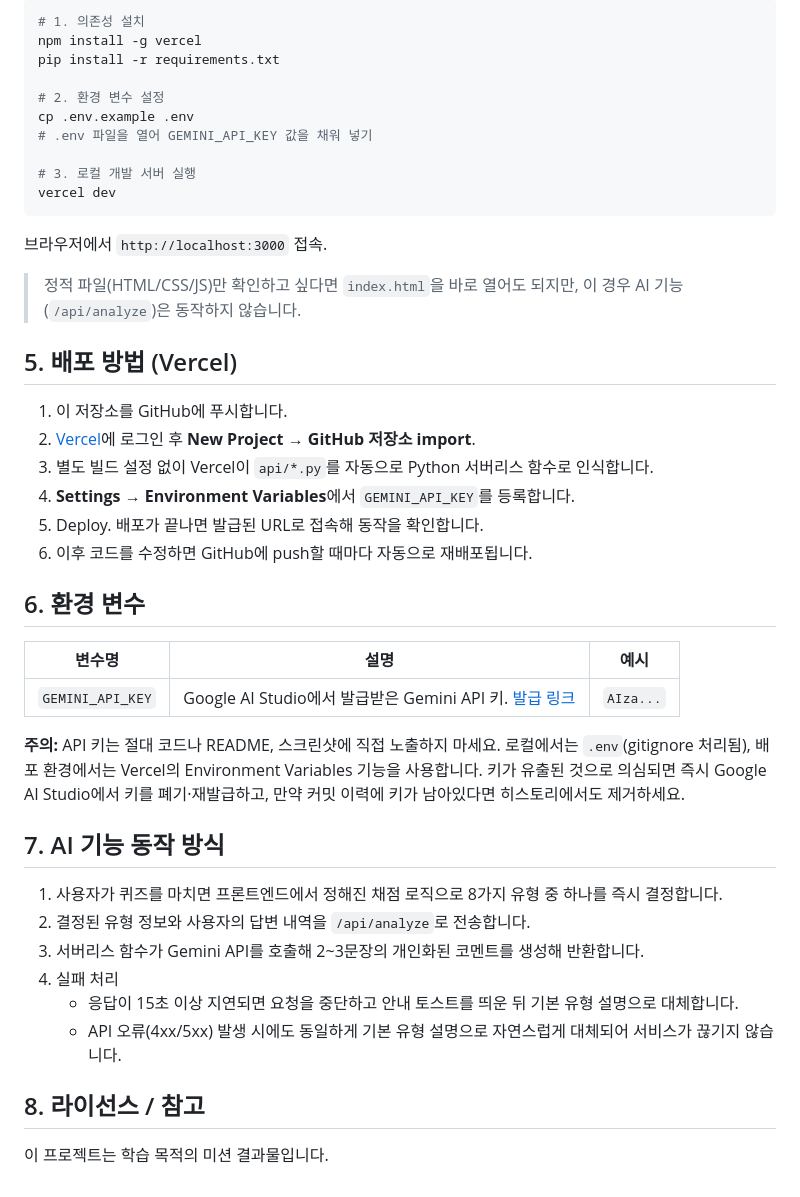
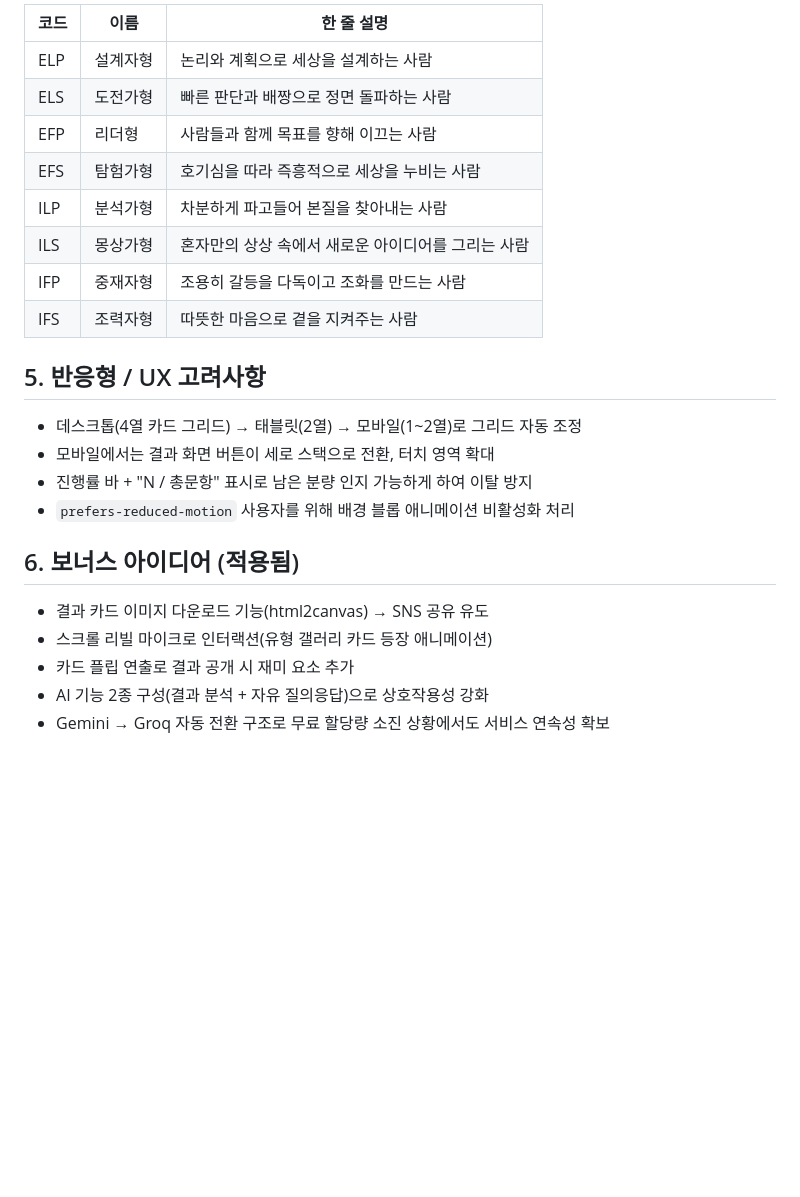
Before and after one commit to JiNS03/A-3, a Markdown page: README.md, the part around one of its changes. GitHub-like rendering; blank space fills up the shorter version.

````diff
--- a/README.md
+++ b/README.md
@@ -48,47 +59,26 @@
 
-```bash
-# 1. 의존성 설치
-npm install -g vercel
-pip install -r requirements.txt
+| 코드 | 이름 | 한 줄 설명 |
+|---|---|---|
+| ELP | 설계자형 | 논리와 계획으로 세상을 설계하는 사람 |
+| ELS | 도전가형 | 빠른 판단과 배짱으로 정면 돌파하는 사람 |
+| EFP | 리더형 | 사람들과 함께 목표를 향해 이끄는 사람 |
+| EFS | 탐험가형 | 호기심을 따라 즉흥적으로 세상을 누비는 사람 |
+| ILP | 분석가형 | 차분하게 파고들어 본질을 찾아내는 사람 |
+| ILS | 몽상가형 | 혼자만의 상상 속에서 새로운 아이디어를 그리는 사람 |
+| IFP | 중재자형 | 조용히 갈등을 다독이고 조화를 만드는 사람 |
+| IFS | 조력자형 | 따뜻한 마음으로 곁을 지켜주는 사람 |
 
-# 2. 환경 변수 설정
-cp .env.example .env
-# .env 파일을 열어 GEMINI_API_KEY 값을 채워 넣기
+## 5. 반응형 / UX 고려사항
 
-# 3. 로컬 개발 서버 실행
-vercel dev
-```
+- 데스크톱(4열 카드 그리드) → 태블릿(2열) → 모바일(1~2열)로 그리드 자동 조정
+- 모바일에서는 결과 화면 버튼이 세로 스택으로 전환, 터치 영역 확대
+- 진행률 바 + "N / 총문항" 표시로 남은 분량 인지 가능하게 하여 이탈 방지
+- `prefers-reduced-motion` 사용자를 위해 배경 블롭 애니메이션 비활성화 처리
 
-브라우저에서 `http://localhost:3000` 접속.
+## 6. 보너스 아이디어 (적용됨)
 
-> 정적 파일(HTML/CSS/JS)만 확인하고 싶다면 `index.html`을 바로 열어도 되지만, 이 경우 AI 기능(`/api/analyze`)은 동작하지 않습니다.
-
-## 5. 배포 방법 (Vercel)
-
-1. 이 저장소를 GitHub에 푸시합니다.
-2. [Vercel](https://vercel.com)에 로그인 후 **New Project → GitHub 저장소 import**.
-3. 별도 빌드 설정 없이 Vercel이 `api/*.py`를 자동으로 Python 서버리스 함수로 인식합니다.
-4. **Settings → Environment Variables**에서 `GEMINI_API_KEY`를 등록합니다.
-5. Deploy. 배포가 끝나면 발급된 URL로 접속해 동작을 확인합니다.
-6. 이후 코드를 수정하면 GitHub에 push할 때마다 자동으로 재배포됩니다.
-
-## 6. 환경 변수
-
-| 변수명 | 설명 | 예시 |
-|---|---|---|
-| `GEMINI_API_KEY` | Google AI Studio에서 발급받은 Gemini API 키. [발급 링크](https://aistudio.google.com/apikey) | `AIza...` |
-
-**주의:** API 키는 절대 코드나 README, 스크린샷에 직접 노출하지 마세요. 로컬에서는 `.env`(gitignore 처리됨), 배포 환경에서는 Vercel의 Environment Variables 기능을 사용합니다. 키가 유출된 것으로 의심되면 즉시 Google AI Studio에서 키를 폐기·재발급하고, 만약 커밋 이력에 키가 남아있다면 히스토리에서도 제거하세요.
-
-## 7. AI 기능 동작 방식
-
-1. 사용자가 퀴즈를 마치면 프론트엔드에서 정해진 채점 로직으로 8가지 유형 중 하나를 즉시 결정합니다.
-2. 결정된 유형 정보와 사용자의 답변 내역을 `/api/analyze`로 전송합니다.
-3. 서버리스 함수가 Gemini API를 호출해 2~3문장의 개인화된 코멘트를 생성해 반환합니다.
-4. 실패 처리
-   - 응답이 15초 이상 지연되면 요청을 중단하고 안내 토스트를 띄운 뒤 기본 유형 설명으로 대체합니다.
-   - API 오류(4xx/5xx) 발생 시에도 동일하게 기본 유형 설명으로 자연스럽게 대체되어 서비스가 끊기지 않습니다.
-
-## 8. 라이선스 / 참고
-
-이 프로젝트는 학습 목적의 미션 결과물입니다.
+- 결과 카드 이미지 다운로드 기능(html2canvas) → SNS 공유 유도
+- 스크롤 리빌 마이크로 인터랙션(유형 갤러리 카드 등장 애니메이션)
+- 카드 플립 연출로 결과 공개 시 재미 요소 추가
+- AI 기능 2종 구성(결과 분석 + 자유 질의응답)으로 상호작용성 강화
+- Gemini → Groq 자동 전환 구조로 무료 할당량 소진 상황에서도 서비스 연속성 확보
````
Also changed, not shown: other parts of README.md (+46 -35 lines).
